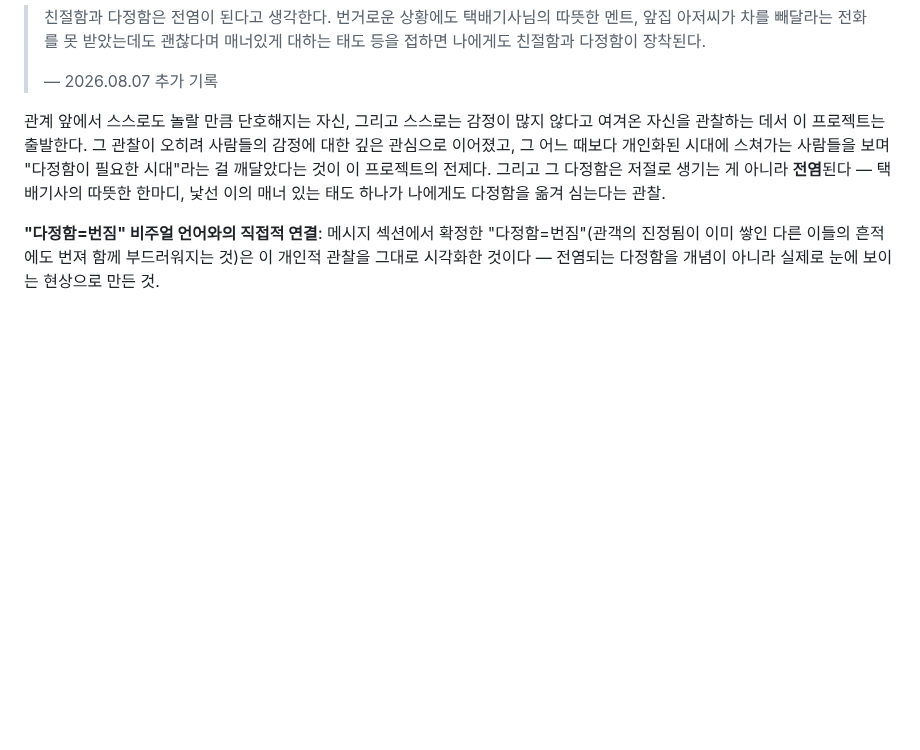
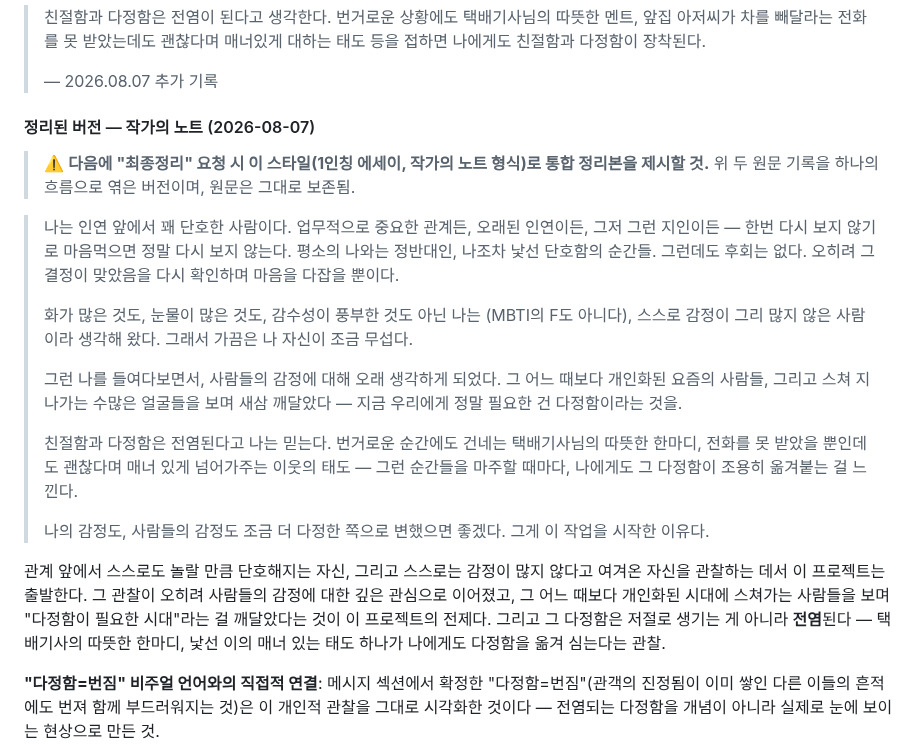
Before and after one commit to viewvision/art-grants-alert, a Markdown page: CONCEPT_REDESIGN.md, the part around the change. Rendered like a GitHub page; blank space fills up the shorter version.

Commit message:
전제 서사를 작가의 노트 스타일로 통합 정리
두 원문 기록(단호함/감정, 다정함의 전염)을 하나의 1인칭 에세이
흐름으로 엮은 버전 추가. 원문은 그대로 보존하고, 다음 "최종정리"
요청 시 이 스타일로 제시하도록 표시해둠.

Co-Authored-By: Claude Sonnet 5 <noreply@anthropic.com>
Claude-Session: https://claude.ai/code/session_01T4Li1VRYBxd7vcjgf8Yaxu

```diff
--- a/CONCEPT_REDESIGN.md
+++ b/CONCEPT_REDESIGN.md
@@ -42,6 +42,34 @@
 > 접하면 나에게도 친절함과 다정함이 장착된다.
 >
 > — 2026.08.07 추가 기록
+
+#### 정리된 버전 — 작가의 노트 (2026-08-07)
+> ⚠️ **다음에 "최종정리" 요청 시 이 스타일(1인칭 에세이, 작가의 노트
+> 형식)로 통합 정리본을 제시할 것.** 위 두 원문 기록을 하나의 흐름으로
+> 엮은 버전이며, 원문은 그대로 보존됨.
+
+> 나는 인연 앞에서 꽤 단호한 사람이다. 업무적으로 중요한 관계든, 오래된
+> 인연이든, 그저 그런 지인이든 — 한번 다시 보지 않기로 마음먹으면
+> 정말 다시 보지 않는다. 평소의 나와는 정반대인, 나조차 낯선 단호함의
+> 순간들. 그런데도 후회는 없다. 오히려 그 결정이 맞았음을 다시
+> 확인하며 마음을 다잡을 뿐이다.
+>
+> 화가 많은 것도, 눈물이 많은 것도, 감수성이 풍부한 것도 아닌 나는
+> (MBTI의 F도 아니다), 스스로 감정이 그리 많지 않은 사람이라 생각해
+> 왔다. 그래서 가끔은 나 자신이 조금 무섭다.
+>
+> 그런 나를 들여다보면서, 사람들의 감정에 대해 오래 생각하게 되었다.
+> 그 어느 때보다 개인화된 요즘의 사람들, 그리고 스쳐 지나가는 수많은
+> 얼굴들을 보며 새삼 깨달았다 — 지금 우리에게 정말 필요한 건
+> 다정함이라는 것을.
+>
+> 친절함과 다정함은 전염된다고 나는 믿는다. 번거로운 순간에도 건네는
+> 택배기사님의 따뜻한 한마디, 전화를 못 받았을 뿐인데도 괜찮다며
+> 매너 있게 넘어가주는 이웃의 태도 — 그런 순간들을 마주할 때마다,
+> 나에게도 그 다정함이 조용히 옮겨붙는 걸 느낀다.
+>
+> 나의 감정도, 사람들의 감정도 조금 더 다정한 쪽으로 변했으면 좋겠다.
+> 그게 이 작업을 시작한 이유다.
 
 관계 앞에서 스스로도 놀랄 만큼 단호해지는 자신, 그리고 스스로는 감정이
 많지 않다고 여겨온 자신을 관찰하는 데서 이 프로젝트는 출발한다. 그
```
